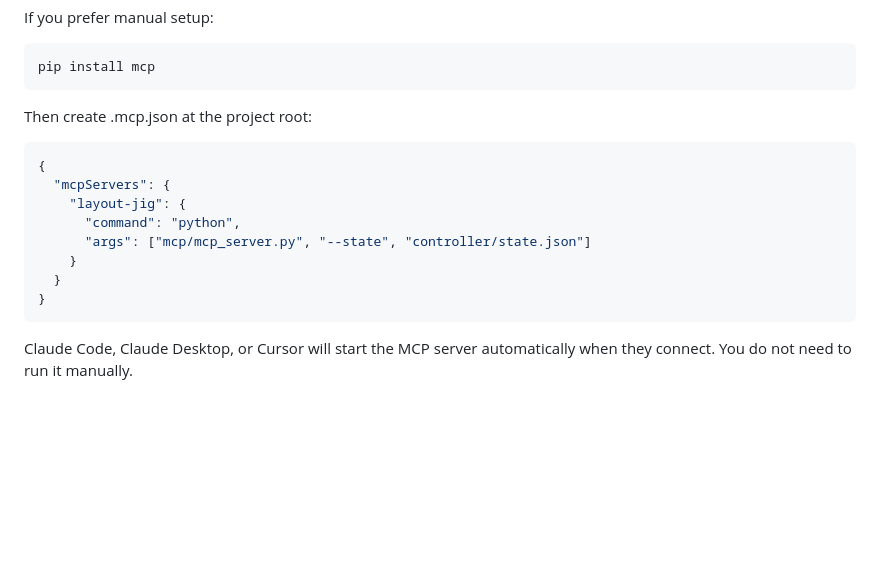
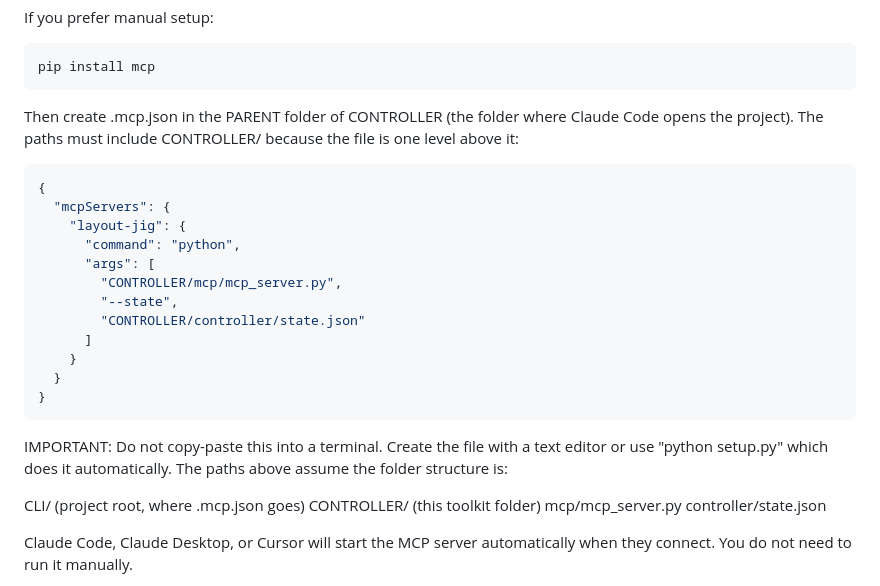
Before and after one commit to johnnysclark/Radical-Accessibility-Toolkit, a Markdown page: STARTUP.md, the part around one of its changes. GitHub-like rendering; blank space fills up the shorter version.

````diff
--- a/STARTUP.md
+++ b/STARTUP.md
@@ -152,17 +169,33 @@ If you prefer manual setup:
 pip install mcp
 ```
 
-Then create .mcp.json at the project root:
+Then create .mcp.json in the PARENT folder of CONTROLLER (the
+folder where Claude Code opens the project). The paths must
+include CONTROLLER/ because the file is one level above it:
+
 ```json
 {
   "mcpServers": {
     "layout-jig": {
       "command": "python",
-      "args": ["mcp/mcp_server.py", "--state", "controller/state.json"]
+      "args": [
+        "CONTROLLER/mcp/mcp_server.py",
+        "--state",
+        "CONTROLLER/controller/state.json"
+      ]
     }
   }
 }
 ```
+
+IMPORTANT: Do not copy-paste this into a terminal. Create the
+file with a text editor or use "python setup.py" which does it
+automatically. The paths above assume the folder structure is:
+
+  CLI/                    (project root, where .mcp.json goes)
+    CONTROLLER/           (this toolkit folder)
+      mcp/mcp_server.py
+      controller/state.json
 
 Claude Code, Claude Desktop, or Cursor will start the MCP server
 automatically when they connect. You do not need to run it manually.
````
Also changed, not shown: other parts of STARTUP.md (+32 -15 lines), docs/MANUAL.md (+31 -7 lines), docs/MCP_GUIDE.md (+25 -6 lines).
